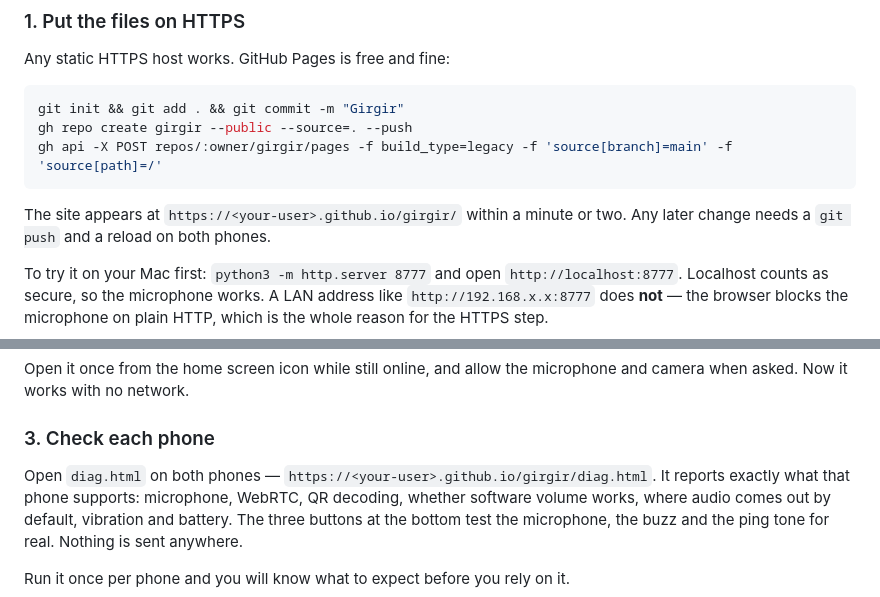
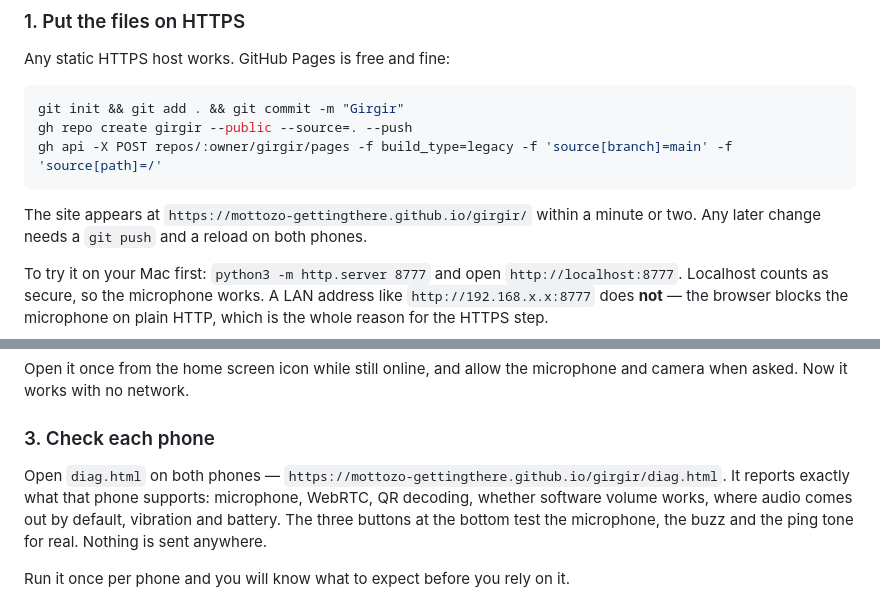
Before and after one commit to mottozo-gettingthere/girgir, a Markdown page: README.md, 2 parts joined by grey strips. GitHub-like rendering.

Commit message:
Point the README at the live site
Co-Authored-By: Claude Opus 5 <noreply@anthropic.com>

````diff
--- a/README.md
+++ b/README.md
@@ -29,7 +29,7 @@ gh repo create girgir --public --source=. --push
 gh api -X POST repos/:owner/girgir/pages -f build_type=legacy -f 'source[branch]=main' -f 'source[path]=/'
 ```
 
-The site appears at `https://<your-user>.github.io/girgir/` within a minute
+The site appears at `https://mottozo-gettingthere.github.io/girgir/` within a minute
 or two. Any later change needs a `git push` and a reload on both phones.
 
 To try it on your Mac first: `python3 -m http.server 8777` and open
@@ -50,7 +50,7 @@ microphone and camera when asked. Now it works with no network.
 
 ### 3. Check each phone
 
-Open `diag.html` on both phones — `https://<your-user>.github.io/girgir/diag.html`.
+Open `diag.html` on both phones — `https://mottozo-gettingthere.github.io/girgir/diag.html`.
 It reports exactly what that phone supports: microphone, WebRTC, QR decoding,
 whether software volume works, where audio comes out by default, vibration and
 battery. The three buttons at the bottom test the microphone, the buzz and the
````
